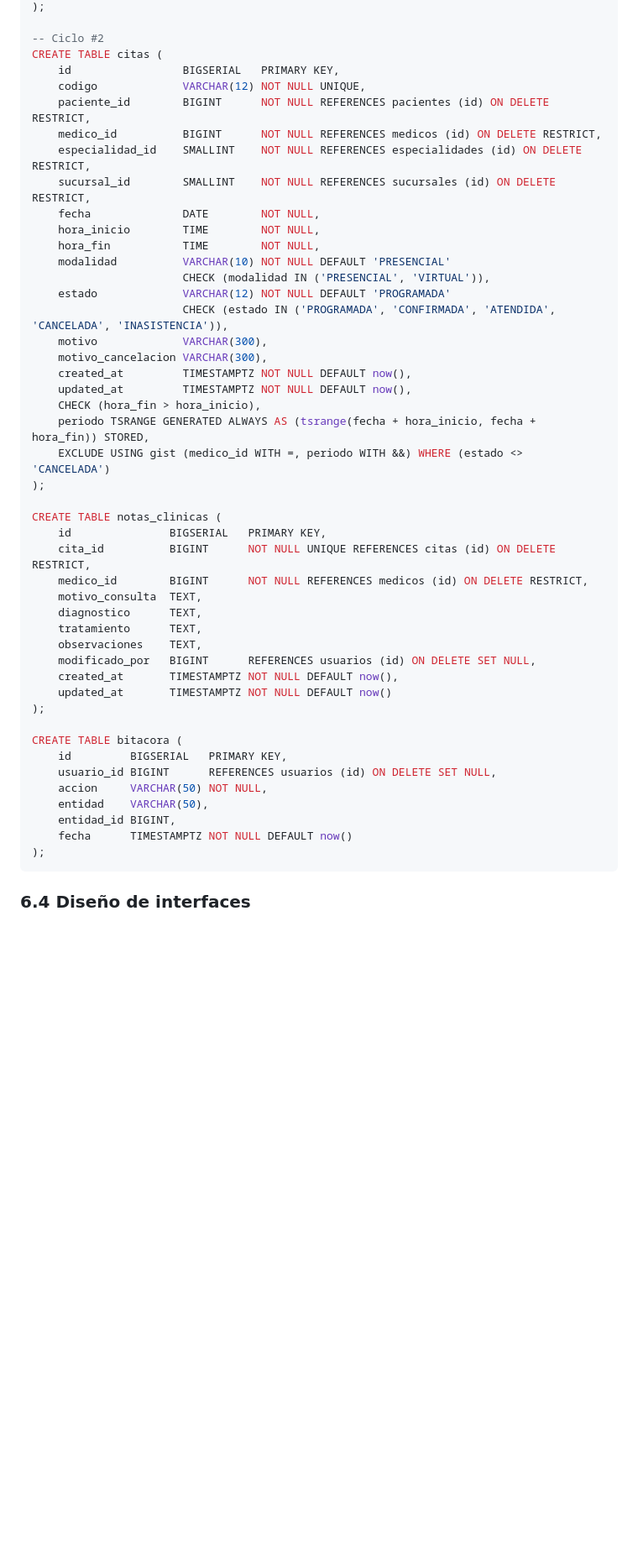
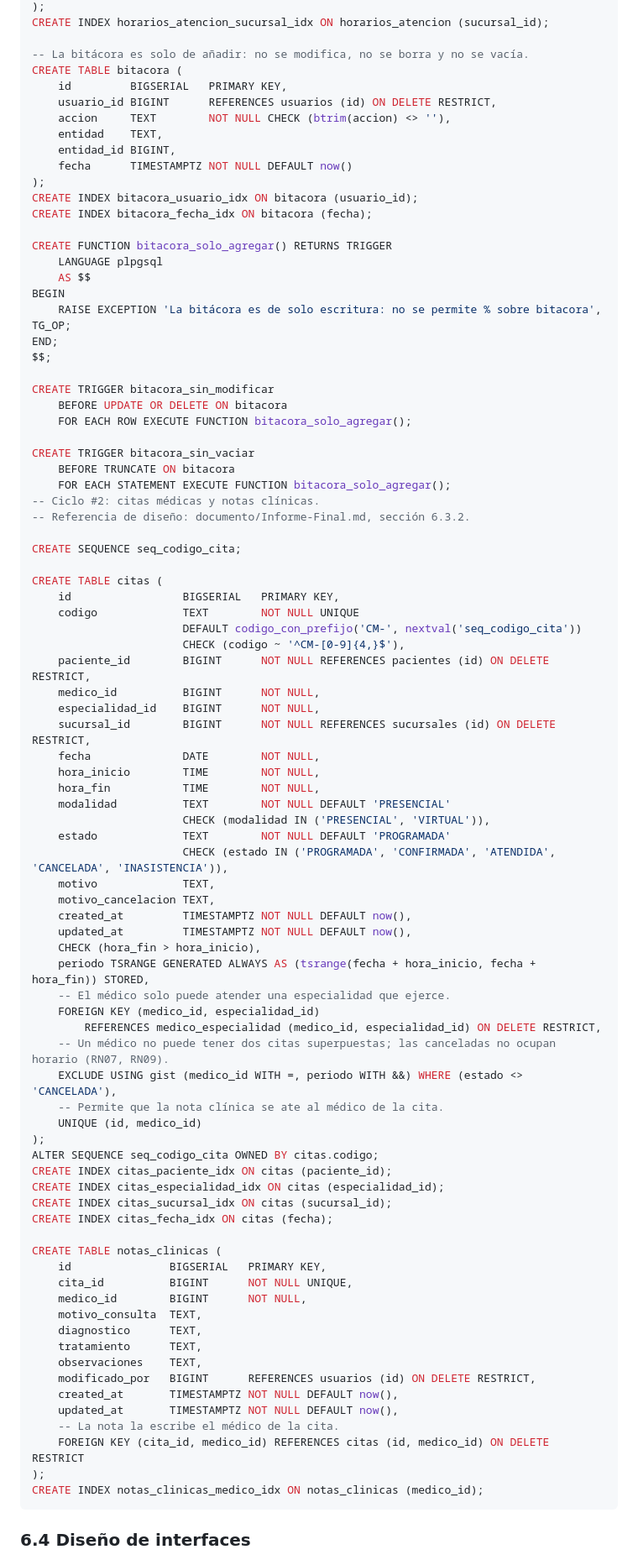
Before and after one commit to Einarpd26/2do-examen-ing-requisitos, a Markdown page: documento/Informe-Final.md, the part around one of its changes. Shown at 84% size. GitHub-like rendering; blank space fills up the shorter version.

Commit message:
docs(informe): sincronizar el DDL endurecido, agregar RN16 y ajustar CU-02 y CU-04 para reutilizar la persona

````diff
--- a/documento/Informe-Final.md
+++ b/documento/Informe-Final.md
@@ -1088,50 +1123,89 @@ CREATE TABLE horarios_atencion (
 );
+CREATE INDEX horarios_atencion_sucursal_idx ON horarios_atencion (sucursal_id);
 
--- Ciclo #2
+-- La bitácora es solo de añadir: no se modifica, no se borra y no se vacía.
+CREATE TABLE bitacora (
+    id         BIGSERIAL   PRIMARY KEY,
+    usuario_id BIGINT      REFERENCES usuarios (id) ON DELETE RESTRICT,
+    accion     TEXT        NOT NULL CHECK (btrim(accion) <> ''),
+    entidad    TEXT,
+    entidad_id BIGINT,
+    fecha      TIMESTAMPTZ NOT NULL DEFAULT now()
+);
+CREATE INDEX bitacora_usuario_idx ON bitacora (usuario_id);
+CREATE INDEX bitacora_fecha_idx ON bitacora (fecha);
+
+CREATE FUNCTION bitacora_solo_agregar() RETURNS TRIGGER
+    LANGUAGE plpgsql
+    AS $$
+BEGIN
+    RAISE EXCEPTION 'La bitácora es de solo escritura: no se permite % sobre bitacora', TG_OP;
+END;
+$$;
+
+CREATE TRIGGER bitacora_sin_modificar
+    BEFORE UPDATE OR DELETE ON bitacora
+    FOR EACH ROW EXECUTE FUNCTION bitacora_solo_agregar();
+
+CREATE TRIGGER bitacora_sin_vaciar
+    BEFORE TRUNCATE ON bitacora
+    FOR EACH STATEMENT EXECUTE FUNCTION bitacora_solo_agregar();
+-- Ciclo #2: citas médicas y notas clínicas.
+-- Referencia de diseño: documento/Informe-Final.md, sección 6.3.2.
+
+CREATE SEQUENCE seq_codigo_cita;
+
 CREATE TABLE citas (
     id                 BIGSERIAL   PRIMARY KEY,
-    codigo             VARCHAR(12) NOT NULL UNIQUE,
+    codigo             TEXT        NOT NULL UNIQUE
+                       DEFAULT codigo_con_prefijo('CM-', nextval('seq_codigo_cita'))
+                       CHECK (codigo ~ '^CM-[0-9]{4,}$'),
     paciente_id        BIGINT      NOT NULL REFERENCES pacientes (id) ON DELETE RESTRICT,
-    medico_id          BIGINT      NOT NULL REFERENCES medicos (id) ON DELETE RESTRICT,
-    especialidad_id    SMALLINT    NOT NULL REFERENCES especialidades (id) ON DELETE RESTRICT,
-    sucursal_id        SMALLINT    NOT NULL REFERENCES sucursales (id) ON DELETE RESTRICT,
+    medico_id          BIGINT      NOT NULL,
+    especialidad_id    BIGINT      NOT NULL,
+    sucursal_id        BIGINT      NOT NULL REFERENCES sucursales (id) ON DELETE RESTRICT,
     fecha              DATE        NOT NULL,
     hora_inicio        TIME        NOT NULL,
     hora_fin           TIME        NOT NULL,
-    modalidad          VARCHAR(10) NOT NULL DEFAULT 'PRESENCIAL'
+    modalidad          TEXT        NOT NULL DEFAULT 'PRESENCIAL'
                        CHECK (modalidad IN ('PRESENCIAL', 'VIRTUAL')),
-    estado             VARCHAR(12) NOT NULL DEFAULT 'PROGRAMADA'
+    estado             TEXT        NOT NULL DEFAULT 'PROGRAMADA'
                        CHECK (estado IN ('PROGRAMADA', 'CONFIRMADA', 'ATENDIDA', 'CANCELADA', 'INASISTENCIA')),
-    motivo             VARCHAR(300),
-    motivo_cancelacion VARCHAR(300),
+    motivo             TEXT,
+    motivo_cancelacion TEXT,
     created_at         TIMESTAMPTZ NOT NULL DEFAULT now(),
     updated_at         TIMESTAMPTZ NOT NULL DEFAULT now(),
     CHECK (hora_fin > hora_inicio),
     periodo TSRANGE GENERATED ALWAYS AS (tsrange(fecha + hora_inicio, fecha + hora_fin)) STORED,
-    EXCLUDE USING gist (medico_id WITH =, periodo WITH &&) WHERE (estado <> 'CANCELADA')
+    -- El médico solo puede atender una especialidad que ejerce.
+    FOREIGN KEY (medico_id, especialidad_id)
+        REFERENCES medico_especialidad (medico_id, especialidad_id) ON DELETE RESTRICT,
+    -- Un médico no puede tener dos citas superpuestas; las canceladas no ocupan horario (RN07, RN09).
+    EXCLUDE USING gist (medico_id WITH =, periodo WITH &&) WHERE (estado <> 'CANCELADA'),
+    -- Permite que la nota clínica se ate al médico de la cita.
+    UNIQUE (id, medico_id)
 );
+ALTER SEQUENCE seq_codigo_cita OWNED BY citas.codigo;
+CREATE INDEX citas_paciente_idx ON citas (paciente_id);
+CREATE INDEX citas_especialidad_idx ON citas (especialidad_id);
+CREATE INDEX citas_sucursal_idx ON citas (sucursal_id);
+CREATE INDEX citas_fecha_idx ON citas (fecha);
 
 CREATE TABLE notas_clinicas (
     id               BIGSERIAL   PRIMARY KEY,
-    cita_id          BIGINT      NOT NULL UNIQUE REFERENCES citas (id) ON DELETE RESTRICT,
-    medico_id        BIGINT      NOT NULL REFERENCES medicos (id) ON DELETE RESTRICT,
+    cita_id          BIGINT      NOT NULL UNIQUE,
+    medico_id        BIGINT      NOT NULL,
     motivo_consulta  TEXT,
     diagnostico      TEXT,
     tratamiento      TEXT,
     observaciones    TEXT,
-    modificado_por   BIGINT      REFERENCES usuarios (id) ON DELETE SET NULL,
+    modificado_por   BIGINT      REFERENCES usuarios (id) ON DELETE RESTRICT,
     created_at       TIMESTAMPTZ NOT NULL DEFAULT now(),
-    updated_at       TIMESTAMPTZ NOT NULL DEFAULT now()
+    updated_at       TIMESTAMPTZ NOT NULL DEFAULT now(),
+    -- La nota la escribe el médico de la cita.
+    FOREIGN KEY (cita_id, medico_id) REFERENCES citas (id, medico_id) ON DELETE RESTRICT
 );
-
-CREATE TABLE bitacora (
-    id         BIGSERIAL   PRIMARY KEY,
-    usuario_id BIGINT      REFERENCES usuarios (id) ON DELETE SET NULL,
-    accion     VARCHAR(50) NOT NULL,
-    entidad    VARCHAR(50),
-    entidad_id BIGINT,
-    fecha      TIMESTAMPTZ NOT NULL DEFAULT now()
-);
+CREATE INDEX notas_clinicas_medico_idx ON notas_clinicas (medico_id);
 ```
 
 ### 6.4 Diseño de interfaces
````
Also changed, not shown: other parts of documento/Informe-Final.md (+96 -61 lines).
